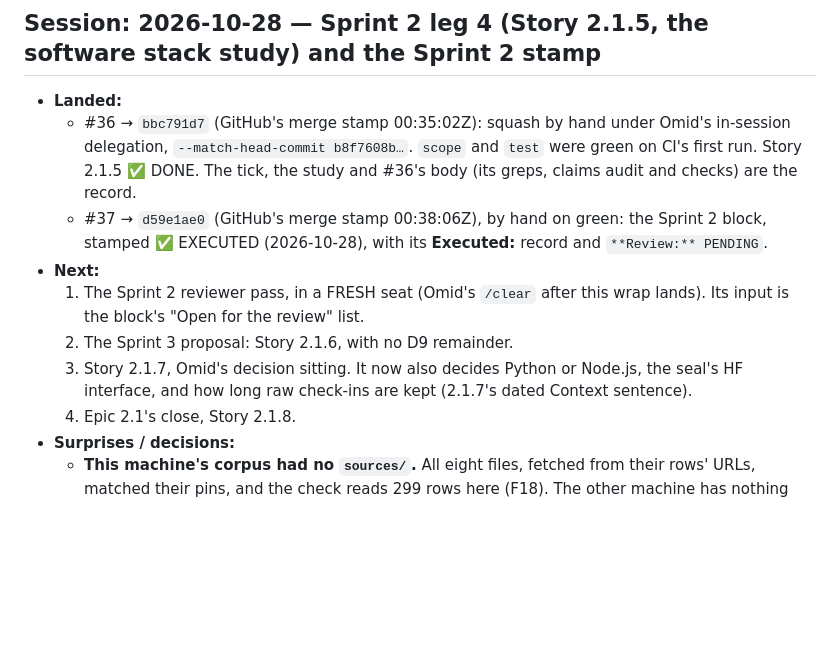
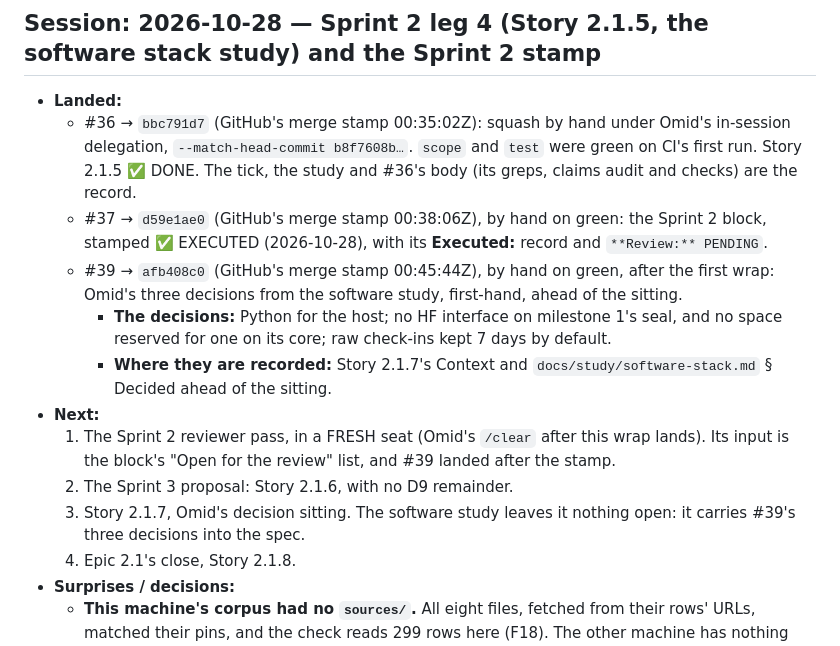
Before and after one commit to tourajghaffari/tigerfid, a Markdown page: docs/notes.md, the part around the change. GitHub-like rendering; blank space fills up the shorter version.

Commit message:
Session notes: wrap up (2026-10-28 — Sprint 2 leg 4 (Story 2.1.5, the software stack study) and the Sprint 2 stamp)

```diff
--- a/docs/notes.md
+++ b/docs/notes.md
@@ -18,13 +18,21 @@ CLAUDE.md. These notes are public, like everything in this repo (CLAUDE.md
   - #37 → `d59e1ae0` (GitHub's merge stamp 00:38:06Z), by hand on green:
     the Sprint 2 block, stamped ✅ EXECUTED (2026-10-28), with its
     **Executed:** record and `**Review:** PENDING`.
+  - #39 → `afb408c0` (GitHub's merge stamp 00:45:44Z), by hand on green,
+    after the first wrap: Omid's three decisions from the software study,
+    first-hand, ahead of the sitting.
+    - **The decisions:** Python for the host; no HF interface on milestone
+      1's seal, and no space reserved for one on its core; raw check-ins
+      kept 7 days by default.
+    - **Where they are recorded:** Story 2.1.7's Context and
+      `docs/study/software-stack.md` § Decided ahead of the sitting.
 - **Next:**
   1. The Sprint 2 reviewer pass, in a FRESH seat (Omid's `/clear` after this
-     wrap lands). Its input is the block's "Open for the review" list.
+     wrap lands). Its input is the block's "Open for the review" list, and
+     #39 landed after the stamp.
   2. The Sprint 3 proposal: Story 2.1.6, with no D9 remainder.
-  3. Story 2.1.7, Omid's decision sitting. It now also decides Python or
-     Node.js, the seal's HF interface, and how long raw check-ins are kept
-     (2.1.7's dated Context sentence).
+  3. Story 2.1.7, Omid's decision sitting. The software study leaves it
+     nothing open: it carries #39's three decisions into the spec.
   4. Epic 2.1's close, Story 2.1.8.
 - **Surprises / decisions:**
   - **This machine's corpus had no `sources/`.** All eight files, fetched
```
